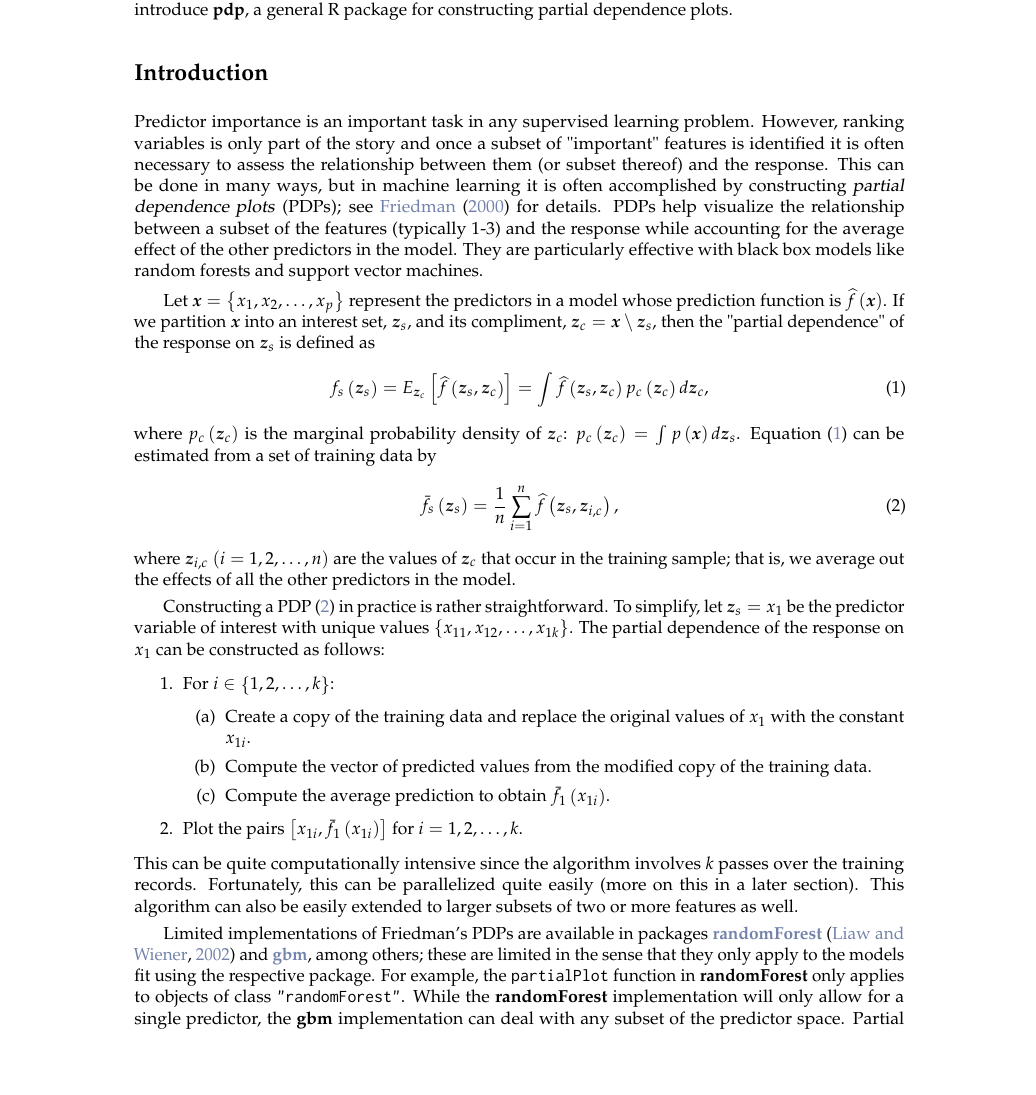
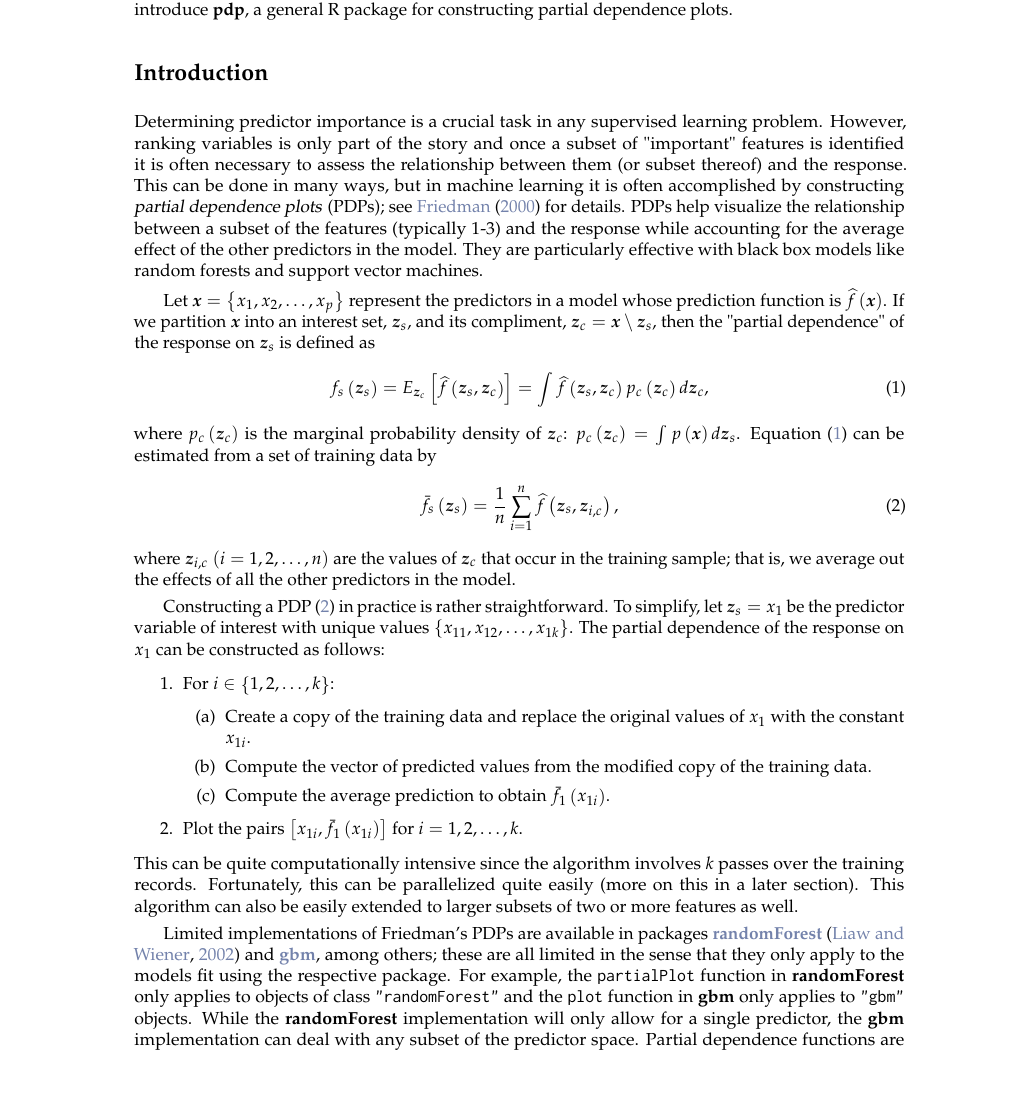
Before and after one commit to guangyuan/pdp, a LaTeX document (manuscript/RJwrapper.tex, which reads manuscript/greenwell.tex): part of page 1 of 11, cut so that both start at the same text, the shorter picture padded with empty space. Compiled offline with pdfLaTeX.

Commit message:
minor edits

```diff
--- a/manuscript/greenwell.tex
+++ b/manuscript/greenwell.tex
@@ -17,7 +17,7 @@ Complex nonparametric models---like neural networks, random forests, and support
 %%%%%%%%%%%%%%%%%%%%%%%%%%%%%%%%%%%%%%%%%%%%%%%%%%%%%%%%%%%%%%%%%%%%%%%%%%%%%%%%
 \section{Introduction}
 
-Predictor importance is an important task in any supervised learning problem. However, ranking variables is only part of the story and once a subset of "important" features is identified it is often necessary to assess the relationship between them (or subset thereof) and the response. This can be done in many ways, but in machine learning it is often accomplished by constructing \dfn{partial dependence plots} (PDPs); see \citet{friedman-2000-greedy} for details. PDPs help visualize the relationship between a subset of the features (typically 1-3) and the response while accounting for the average effect of the other predictors in the model. They are particularly effective with black box models like random forests and support vector machines.
+Determining predictor importance is a crucial task in any supervised learning problem. However, ranking variables is only part of the story and once a subset of "important" features is identified it is often necessary to assess the relationship between them (or subset thereof) and the response. This can be done in many ways, but in machine learning it is often accomplished by constructing \dfn{partial dependence plots} (PDPs); see \citet{friedman-2000-greedy} for details. PDPs help visualize the relationship between a subset of the features (typically 1-3) and the response while accounting for the average effect of the other predictors in the model. They are particularly effective with black box models like random forests and support vector machines.
 
 Let $\boldsymbol{x} = \left\{x_1, x_2, \dots, x_p\right\}$ represent the predictors in a model whose prediction function is $\widehat{f}\left(\boldsymbol{x}\right)$. If we partition $\boldsymbol{x}$ into an interest set, $\boldsymbol{z}_s$, and its compliment, $\boldsymbol{z}_c = \boldsymbol{x} \setminus \boldsymbol{z}_s$, then the "partial dependence" of the response on $\boldsymbol{z}_s$ is defined as
 \begin{equation}
@@ -44,7 +44,7 @@ Constructing a PDP \eqref{eqn:pdf} in practice is rather straightforward. To sim
 \end{enumerate}
 This can be quite computationally intensive since the algorithm involves $k$ passes over the training records. Fortunately, this can be parallelized quite easily (more on this in a later section). This algorithm can also be easily extended to larger subsets of two or more features as well.
 
-Limited implementations of Friedman's PDPs are available in packages \CRANpkg{randomForest} \citep{randomForest-pkg} and \CRANpkg{gbm}, among others; these are limited in the sense that they only apply to the models fit using the respective package. For example, the \code{partialPlot} function in \pkg{randomForest} only applies to objects of class \code{"randomForest"}. While the \pkg{randomForest} implementation will only allow for a single predictor, the \pkg{gbm} implementation can deal with any subset of the predictor space. Partial dependence functions are not restricted to tree-based models; they can be applied to any supervised learning algorithm (e.g., multiple linear regression and neural networks). However, to our knowledge, there is no general package for constructing PDPs  in R (e.g., PDPs for a \dfn{conditional random forest} as implemented by the \code{cforest} function in the \CRANpkg{party} and \CRANpkg{partykit} packages; see \citet{party-pkg} and \citet{partykit-pkg}, respectively). The \CRANpkg{pdp} \citep{pdp-pkg} package tries to close this gap by offering a general framework for constructing PDPs that can be applied to several types of fitted models.
+Limited implementations of Friedman's PDPs are available in packages \CRANpkg{randomForest} \citep{randomForest-pkg} and \CRANpkg{gbm}, among others; these are all limited in the sense that they only apply to the models fit using the respective package. For example, the \code{partialPlot} function in \pkg{randomForest} only applies to objects of class \code{"randomForest"} and the \code{plot} function in \pkg{gbm} only applies to \code{"gbm"} objects. While the \pkg{randomForest} implementation will only allow for a single predictor, the \pkg{gbm} implementation can deal with any subset of the predictor space. Partial dependence functions are not restricted to tree-based models; they can be applied to any supervised learning algorithm (e.g., multiple linear regression and neural networks). However, to our knowledge, there is no general package for constructing PDPs  in R (e.g., PDPs for a \dfn{conditional random forest} as implemented by the \code{cforest} function in the \CRANpkg{party} and \CRANpkg{partykit} packages; see \citet{party-pkg} and \citet{partykit-pkg}, respectively). The \CRANpkg{pdp} \citep{pdp-pkg} package tries to close this gap by offering a general framework for constructing PDPs that can be applied to several types of fitted models.
 
 The \CRANpkg{plotmo} package \citep{plotmo-pkg} is one alternative to \pkg{pdp}. According to the author, \pkg{plotmo} constructs "a poor man's partial dependence plot." In particular, it plots a model's response when varying one or two predictors while holding the other predictors in the model constant (continuous features are fixed at their median value, while factors are held at their first level). These plots allow for up to two variables at a time and are less accurate than PDPs, but are faster to construct. For additive models (i.e., models with no interactions), these plots are identical in shape to PDPs.
 
```
